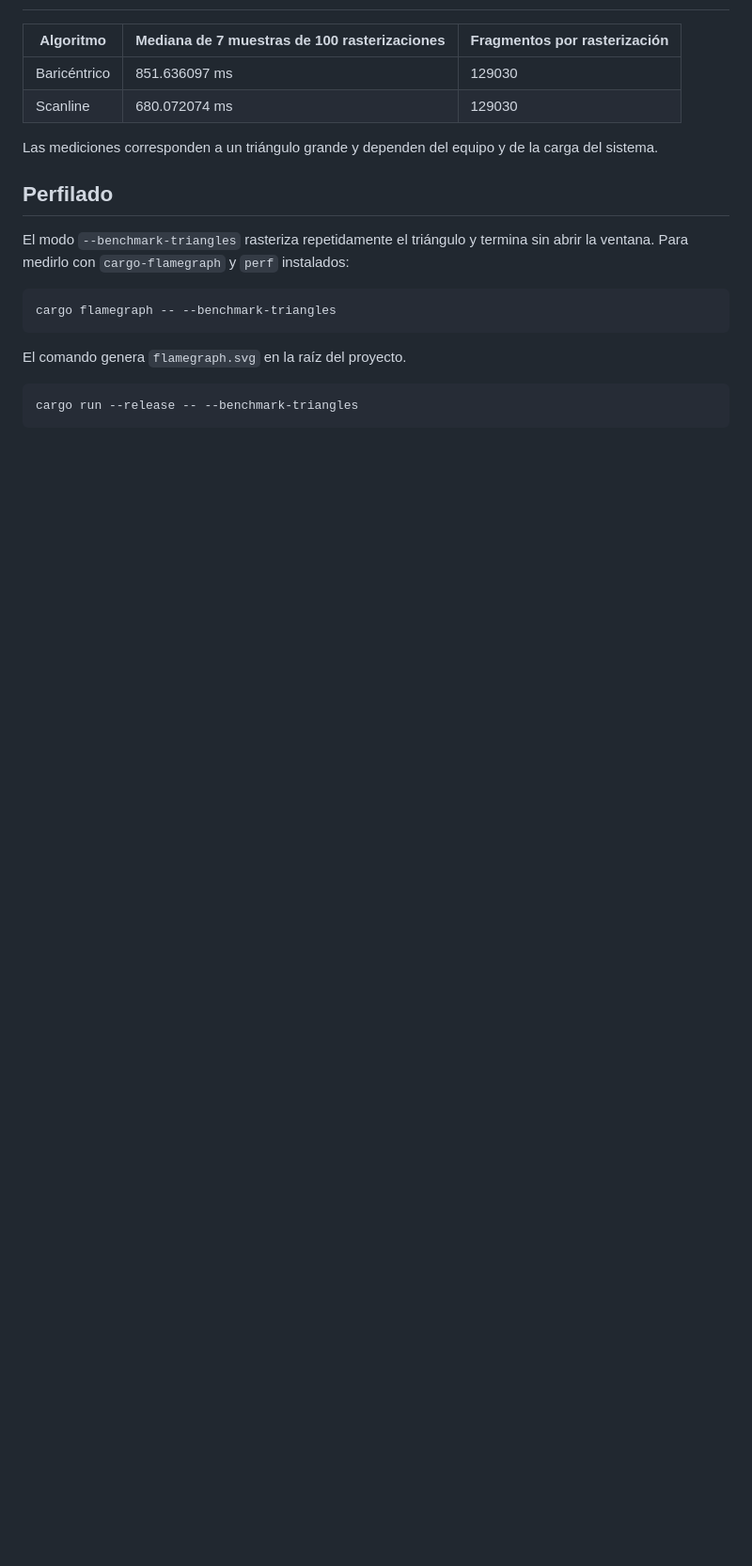
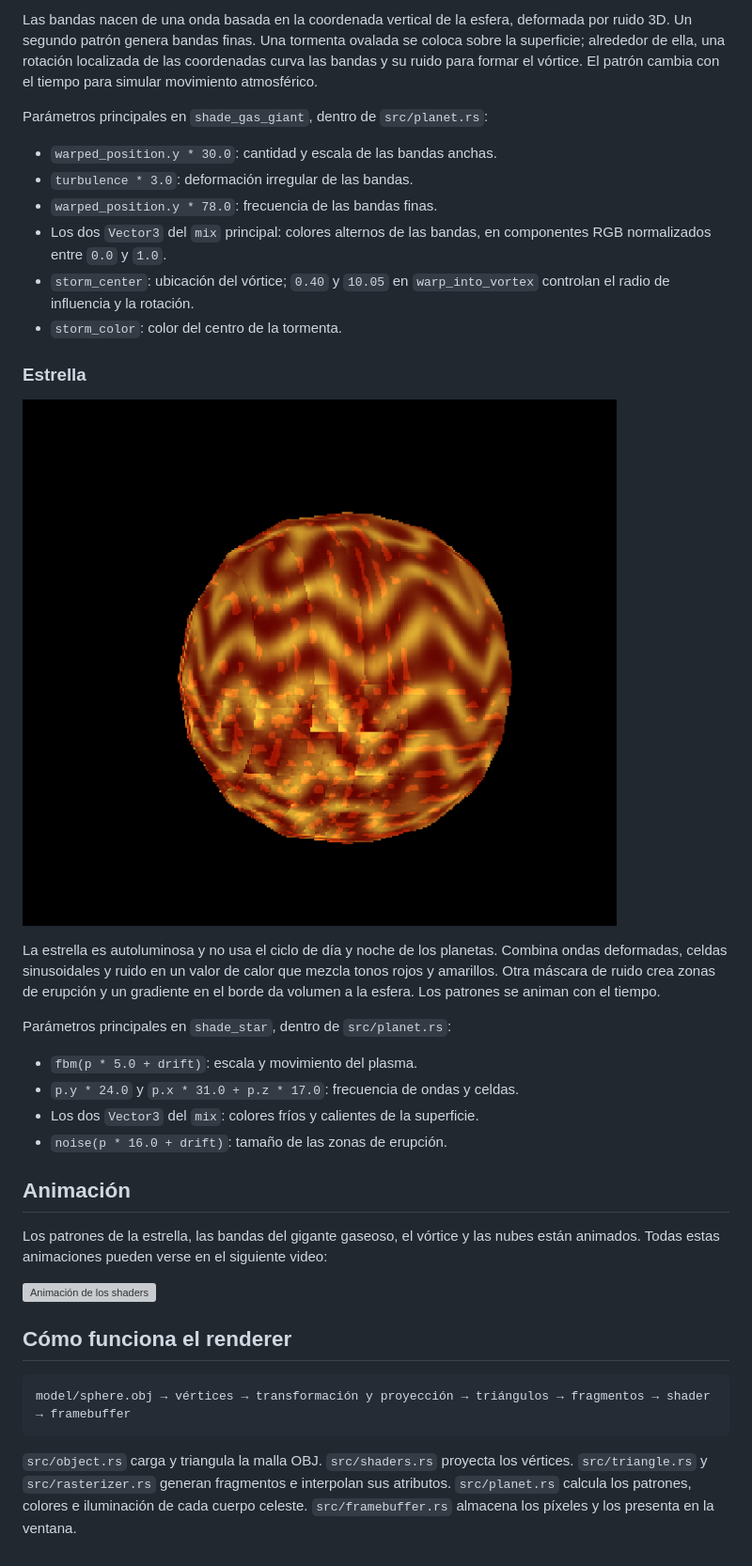
Before and after one commit to jdivass/shaders, a Markdown page: README.md, the part around one of its changes. Shown at 94% size. GitHub-like rendering; pictures changed too: assets/star.png (added); blank space fills up the shorter version; grey boxes are pictures that could not be loaded.

````diff
--- a/README.md
+++ b/README.md
@@ -49,22 +51,38 @@ Avanza una fila a la vez, calcula las intersecciones de la fila con los lados de
 
+Las bandas nacen de una onda basada en la coordenada vertical de la esfera, deformada por ruido 3D. Un segundo patrón genera bandas finas. Una tormenta ovalada se coloca sobre la superficie; alrededor de ella, una rotación localizada de las coordenadas curva las bandas y su ruido para formar el vórtice. El patrón cambia con el tiempo para simular movimiento atmosférico.
 
-| Algoritmo | Mediana de 7 muestras de 100 rasterizaciones | Fragmentos por rasterización |
-| --------- | --------------------------------------------- | ---------------------------- |
-| Baricéntrico | 851.636097 ms | 129030 |
-| Scanline | 680.072074 ms | 129030 |
+Parámetros principales en `shade_gas_giant`, dentro de `src/planet.rs`:
 
-Las mediciones corresponden a un triángulo grande y dependen del equipo y de la carga del sistema.
+- `warped_position.y * 30.0`: cantidad y escala de las bandas anchas.
+- `turbulence * 3.0`: deformación irregular de las bandas.
+- `warped_position.y * 78.0`: frecuencia de las bandas finas.
+- Los dos `Vector3` del `mix` principal: colores alternos de las bandas, en componentes RGB normalizados entre `0.0` y `1.0`.
+- `storm_center`: ubicación del vórtice; `0.40` y `10.05` en `warp_into_vortex` controlan el radio de influencia y la rotación.
+- `storm_color`: color del centro de la tormenta.
 
-## Perfilado
+### Estrella
 
-El modo `--benchmark-triangles` rasteriza repetidamente el triángulo y termina sin abrir la ventana. Para medirlo con `cargo-flamegraph` y `perf` instalados:
+![Captura de la estrella](assets/star.png)
 
-```bash
-cargo flamegraph -- --benchmark-triangles
+La estrella es autoluminosa y no usa el ciclo de día y noche de los planetas. Combina ondas deformadas, celdas sinusoidales y ruido en un valor de calor que mezcla tonos rojos y amarillos. Otra máscara de ruido crea zonas de erupción y un gradiente en el borde da volumen a la esfera. Los patrones se animan con el tiempo.
+
+Parámetros principales en `shade_star`, dentro de `src/planet.rs`:
+
+- `fbm(p * 5.0 + drift)`: escala y movimiento del plasma.
+- `p.y * 24.0` y `p.x * 31.0 + p.z * 17.0`: frecuencia de ondas y celdas.
+- Los dos `Vector3` del `mix`: colores fríos y calientes de la superficie.
+- `noise(p * 16.0 + drift)`: tamaño de las zonas de erupción.
+
+## Animación
+
+Los patrones de la estrella, las bandas del gigante gaseoso, el vórtice y las nubes están animados. Todas estas animaciones pueden verse en el siguiente video:
+
+![Animación de los shaders](https://youtu.be/KcPtXhpP1kQ)
+
+## Cómo funciona el renderer
+
+```text
+model/sphere.obj → vértices → transformación y proyección → triángulos → fragmentos → shader → framebuffer
 ```
 
-El comando genera `flamegraph.svg` en la raíz del proyecto.
-
-```bash
-cargo run --release -- --benchmark-triangles
-```
+`src/object.rs` carga y triangula la malla OBJ. `src/shaders.rs` proyecta los vértices. `src/triangle.rs` y `src/rasterizer.rs` generan fragmentos e interpolan sus atributos. `src/planet.rs` calcula los patrones, colores e iluminación de cada cuerpo celeste. `src/framebuffer.rs` almacena los píxeles y los presenta en la ventana.
````
Also changed, not shown: other parts of README.md (+31 -29 lines), assets/gas-gigant.png (added), assets/rocky.png (added), 2 other files.
